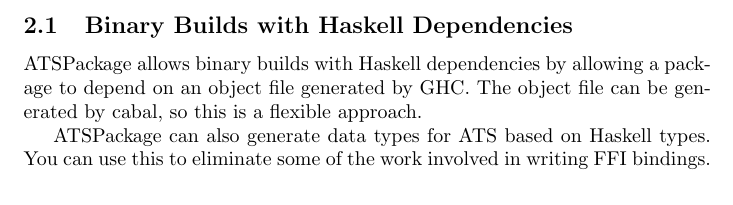
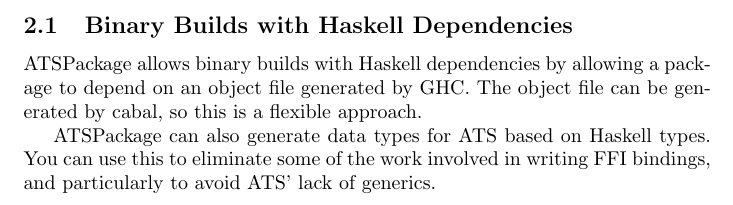
Before and after one commit to vmchale/atspkg, a LaTeX document (docs/manual.tex): part of page 2 of 2, cut so that both start at the same text. Compiled offline with pdfLaTeX.

Commit message:
weeder
Former-commit-id: 9375f3d9dd153405c73b6776aa171d946ac92fdc

```diff
--- a/docs/manual.tex
+++ b/docs/manual.tex
@@ -53,6 +53,7 @@
 by cabal, so this is a flexible approach.
 
 ATSPackage can also generate data types for ATS based on Haskell types. You can
-use this to eliminate some of the work involved in writing FFI bindings.
+use this to eliminate some of the work involved in writing FFI bindings, and
+particularly to avoid ATS' lack of generics.
 
 \end{document}
```
Also changed, not shown: docs/manual.pdf, 1 other file.
